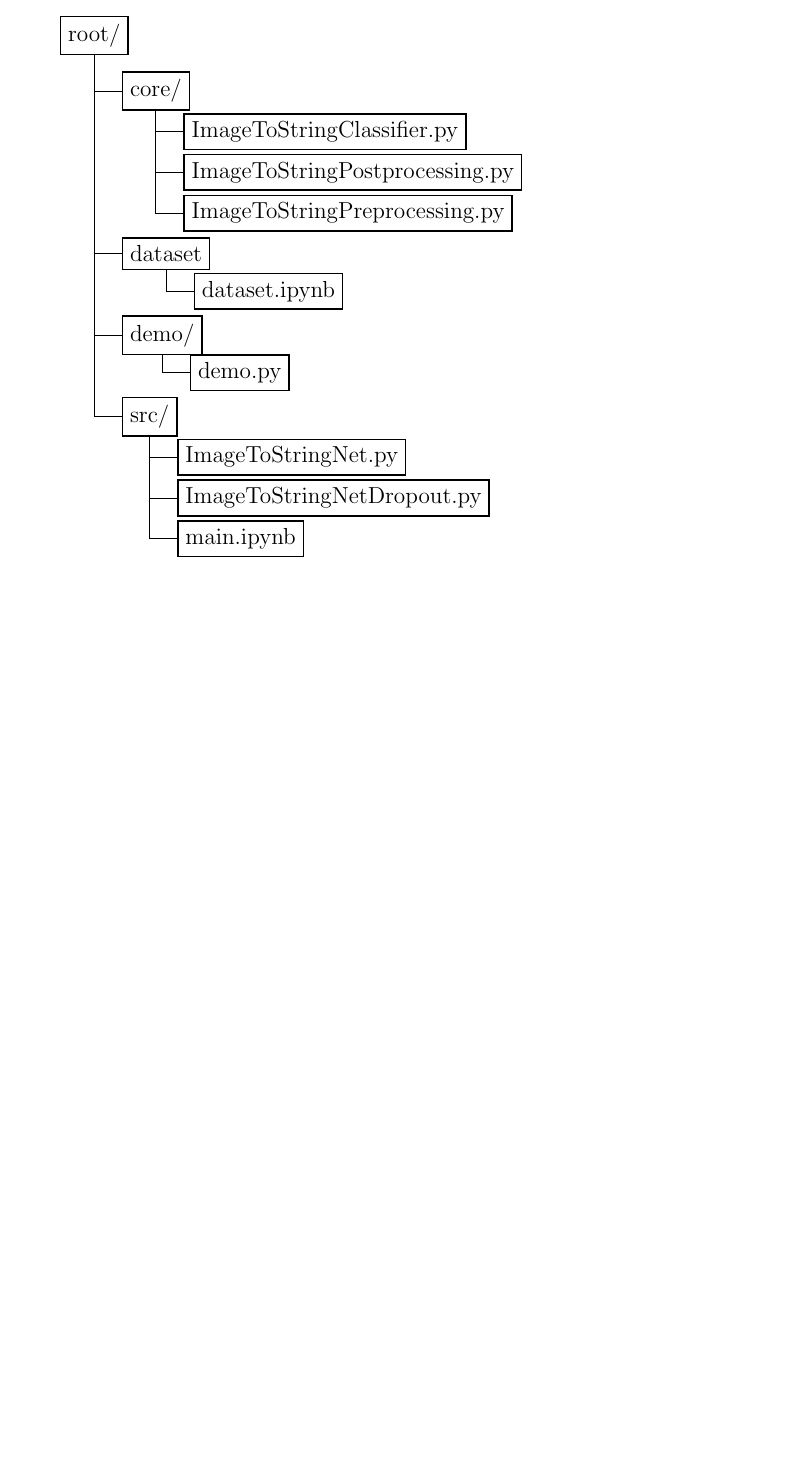
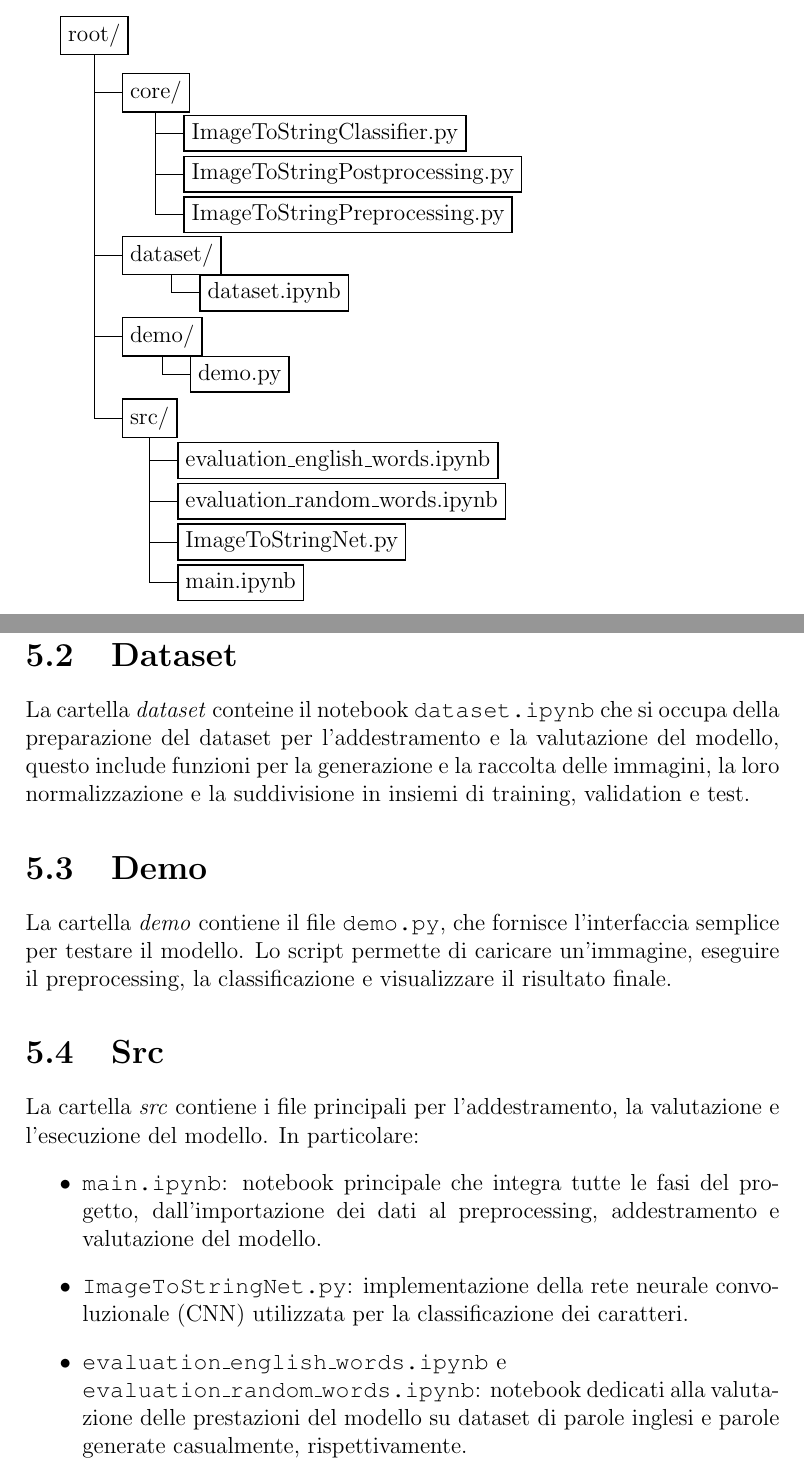
Before and after one commit to MatteoGalletta/university-ml-imgtostr, a LaTeX book (docs/main.tex, which reads docs/parts/codice.tex): part of page 16 of 25 before the commit and two parts of pages 16 and 18 of 26 after it, the two joined at a grey line, cut so that both start at the same text, the shorter picture padded with empty space. Compiled offline with pdfLaTeX.

Commit message:
docs updates

```diff
--- a/docs/parts/codice.tex
+++ b/docs/parts/codice.tex
@@ -27,10 +27,12 @@ Il codice del progetto è suddiviso in quattro cartelle ciascuna delle quali si
     }
     child [missing] {}
     child { node {src/}
+        child { node {evaluation\_english\_words.ipynb}}
+        child { node {evaluation\_random\_words.ipynb}}
         child { node {ImageToStringNet.py}}
-        child { node {ImageToStringNetDropout.py}}
         child { node {main.ipynb}}
     }
+    child [missing] {}
     child [missing] {}
     child [missing] {}
     child [missing] {};
@@ -49,3 +51,15 @@ A partire da un'immagine contenente una sequenza di caratteri, la classe \texttt
 
 \subsection{PostProcessing}
 La classe \texttt{ImageToStringPostprocessing} a partire dalla lista delle lettere classificate con relative informazioni spaziali, applica le euristiche discusse nei capitoli precedenti per decidere dove inserire spazi tra parole, basandosi sulle distanze orizzontali tra i caratteri. Inoltre, sfrutta la posizione verticale delle lettere rispetto ai bounding box generale per correggere l'uso errato delle maiuscole e minuscole in caratteri ambigui, confrontando ciascun carattere incerto con il primo considerato affidabile. Il rsultato è una sequenza di caratteri più coerente, utile per migliorare l'output finale del sistema di OCR.
+
+\section{Dataset}
+La cartella \emph{dataset} conteine il notebook \texttt{dataset.ipynb} che si occupa della preparazione del dataset per l’addestramento e la valutazione del modello, questo include funzioni per la generazione e la raccolta delle immagini, la loro normalizzazione e la suddivisione in insiemi di training, validation e test.
+\section{Demo}
+La cartella \emph{demo} contiene il file \texttt{demo.py}, che fornisce l'interfaccia semplice per testare il modello. Lo script permette di caricare un'immagine, eseguire il preprocessing, la classificazione e visualizzare il risultato finale.
+\section{Src}
+La cartella \emph{src} contiene i file principali per l'addestramento, la valutazione e l'esecuzione del modello. In particolare:
+\begin{itemize}
+    \item \texttt{main.ipynb}: notebook principale che integra tutte le fasi del progetto, dall'importazione dei dati al preprocessing, addestramento e valutazione del modello.
+    \item \texttt{ImageToStringNet.py}: implementazione della rete neurale convoluzionale (CNN) utilizzata per la classificazione dei caratteri.
+    \item \texttt{evaluation\_english\_words.ipynb} e \\ \texttt{evaluation\_random\_words.ipynb}: notebook dedicati alla valutazione delle prestazioni del modello su dataset di parole inglesi e parole generate casualmente, rispettivamente.
+\end{itemize}
```
Also changed, not shown: docs/main.pdf, docs/parts/codice.tex (2 more changed lines), 1 other file.
